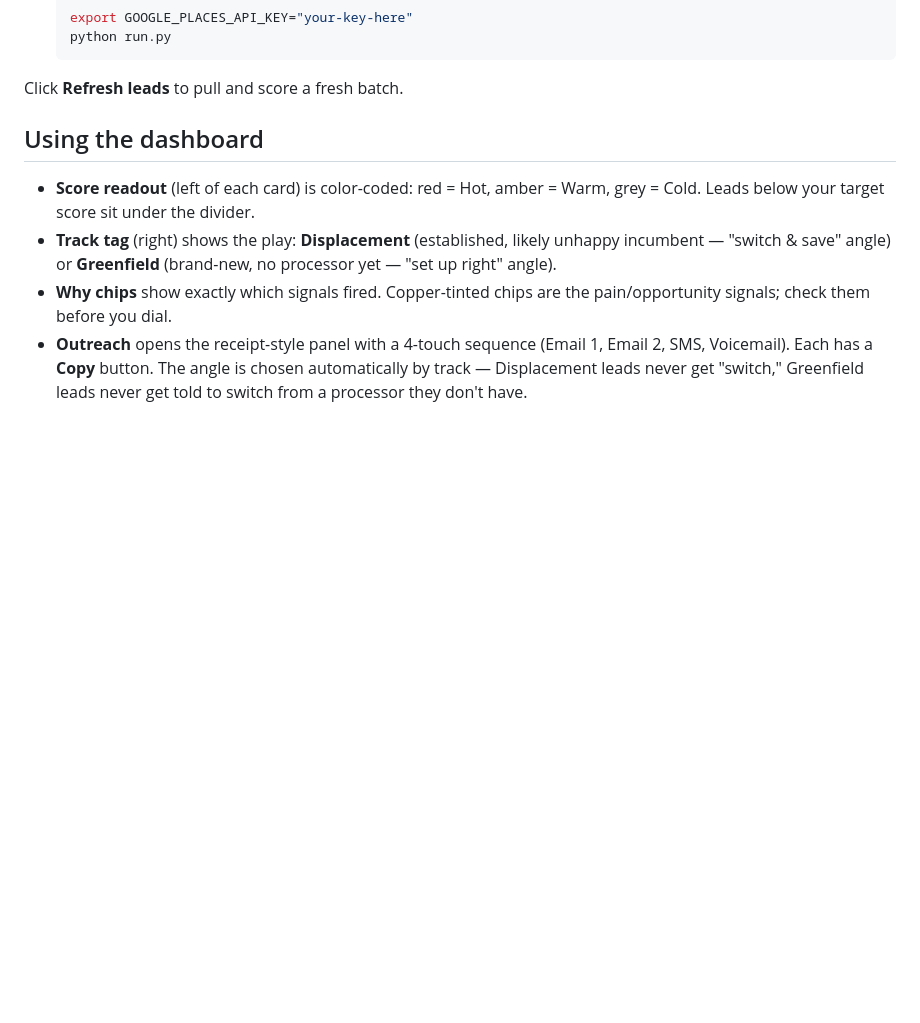
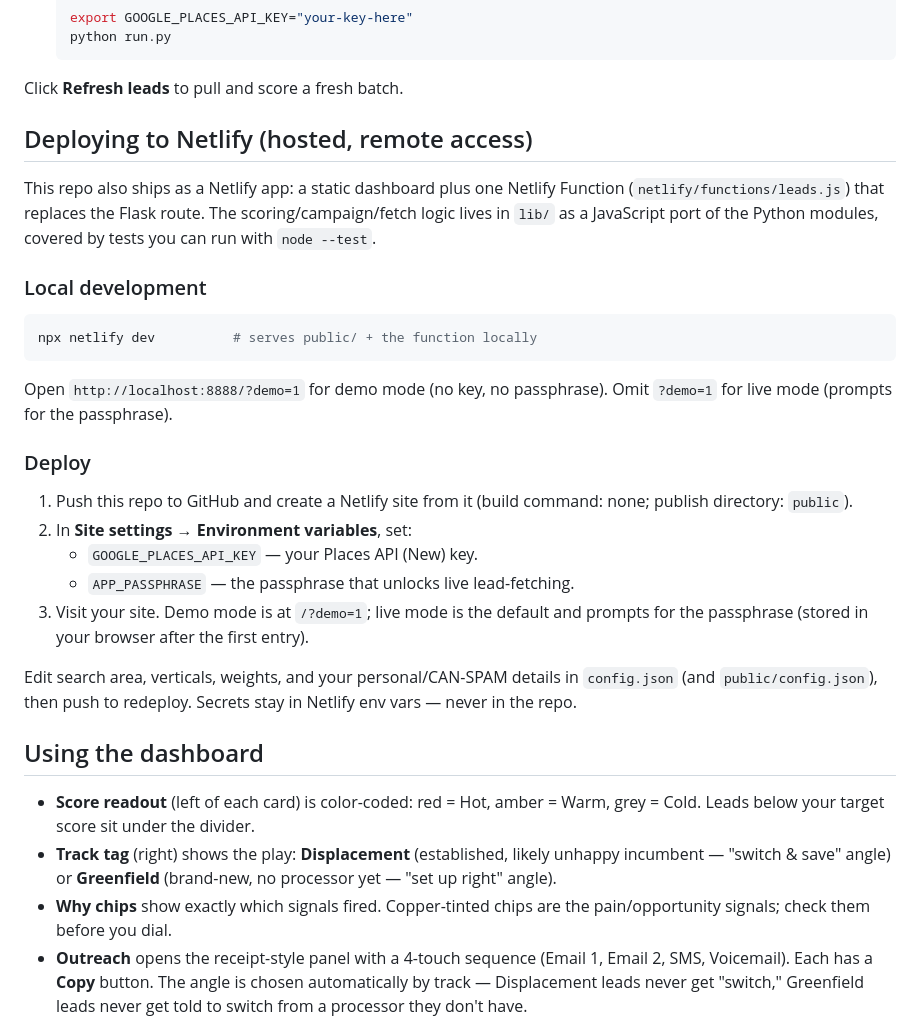
Before and after one commit to chandleros-bit/mpg-lead-generator, a Markdown page: README.md, the part around the change. Rendered like a GitHub page; blank space fills up the shorter version.

Commit message:
docs: document Netlify deploy and local netlify dev workflow

````diff
--- a/README.md
+++ b/README.md
@@ -33,6 +33,36 @@ merchants so you can see the whole dashboard before wiring up your key.
    ```
 
 Click **Refresh leads** to pull and score a fresh batch.
+
+## Deploying to Netlify (hosted, remote access)
+
+This repo also ships as a Netlify app: a static dashboard plus one Netlify
+Function (`netlify/functions/leads.js`) that replaces the Flask route. The
+scoring/campaign/fetch logic lives in `lib/` as a JavaScript port of the Python
+modules, covered by tests you can run with `node --test`.
+
+### Local development
+
+```bash
+npx netlify dev          # serves public/ + the function locally
+```
+
+Open `http://localhost:8888/?demo=1` for demo mode (no key, no passphrase).
+Omit `?demo=1` for live mode (prompts for the passphrase).
+
+### Deploy
+
+1. Push this repo to GitHub and create a Netlify site from it (build command:
+   none; publish directory: `public`).
+2. In **Site settings → Environment variables**, set:
+   - `GOOGLE_PLACES_API_KEY` — your Places API (New) key.
+   - `APP_PASSPHRASE` — the passphrase that unlocks live lead-fetching.
+3. Visit your site. Demo mode is at `/?demo=1`; live mode is the default and
+   prompts for the passphrase (stored in your browser after the first entry).
+
+Edit search area, verticals, weights, and your personal/CAN-SPAM details in
+`config.json` (and `public/config.json`), then push to redeploy. Secrets stay
+in Netlify env vars — never in the repo.
 
 ## Using the dashboard
 
````
